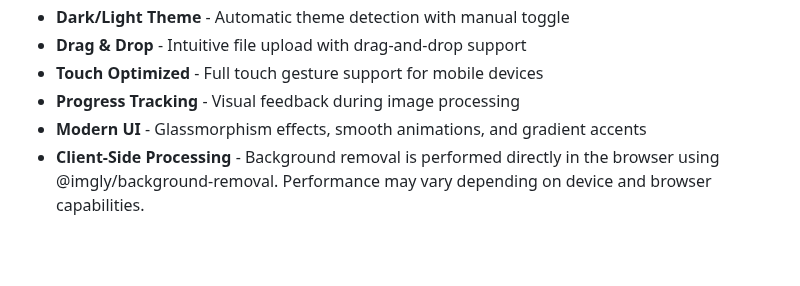
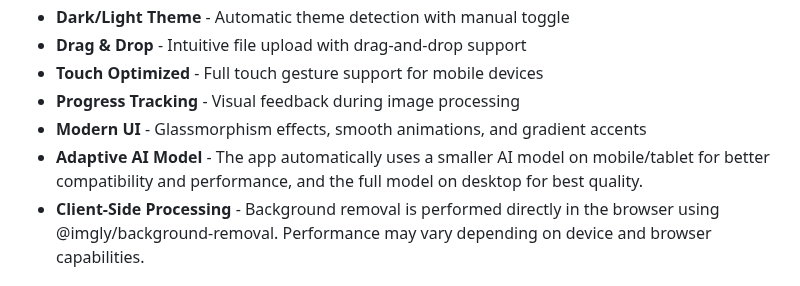
Before and after one commit to Huzaifa881456677/RemoveBG, a Markdown page: README.md, the part around the change. GitHub-like rendering; blank space fills up the shorter version.

```diff
--- a/README.md
+++ b/README.md
@@ -38,6 +38,7 @@ A modern, responsive web application that instantly removes backgrounds from ima
 - **Touch Optimized** - Full touch gesture support for mobile devices
 - **Progress Tracking** - Visual feedback during image processing
 - **Modern UI** - Glassmorphism effects, smooth animations, and gradient accents
+- **Adaptive AI Model** - The app automatically uses a smaller AI model on mobile/tablet for better compatibility and performance, and the full model on desktop for best quality.
 - **Client-Side Processing** - Background removal is performed directly in the browser using @imgly/background-removal. Performance may vary depending on device and browser capabilities.
 
 ## 🚀 Technologies Used
```
